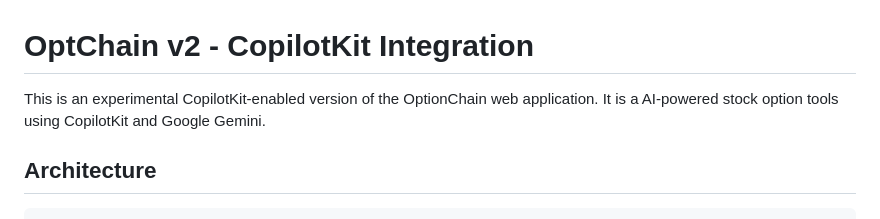
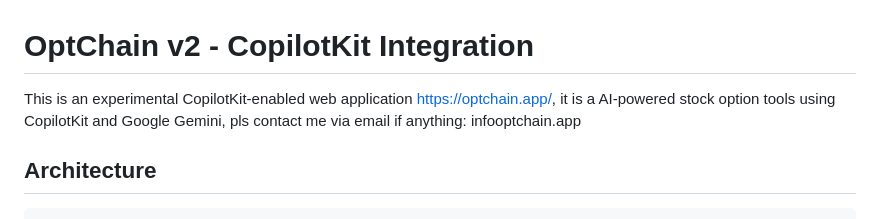
Before and after one commit to qichaolan/OptChain-v2, a Markdown page: README.md, the part around the change. GitHub-like rendering.

```diff
--- a/README.md
+++ b/README.md
@@ -1,6 +1,6 @@
 # OptChain v2 - CopilotKit Integration
 
-This is an experimental CopilotKit-enabled version of the OptionChain web application. It is a AI-powered stock option tools using CopilotKit and Google Gemini.
+This is an experimental CopilotKit-enabled web application https://optchain.app/, it is a AI-powered stock option tools using CopilotKit and Google Gemini, pls contact me via email if anything: info<AT>optchain.app
 
 ## Architecture
 
```
